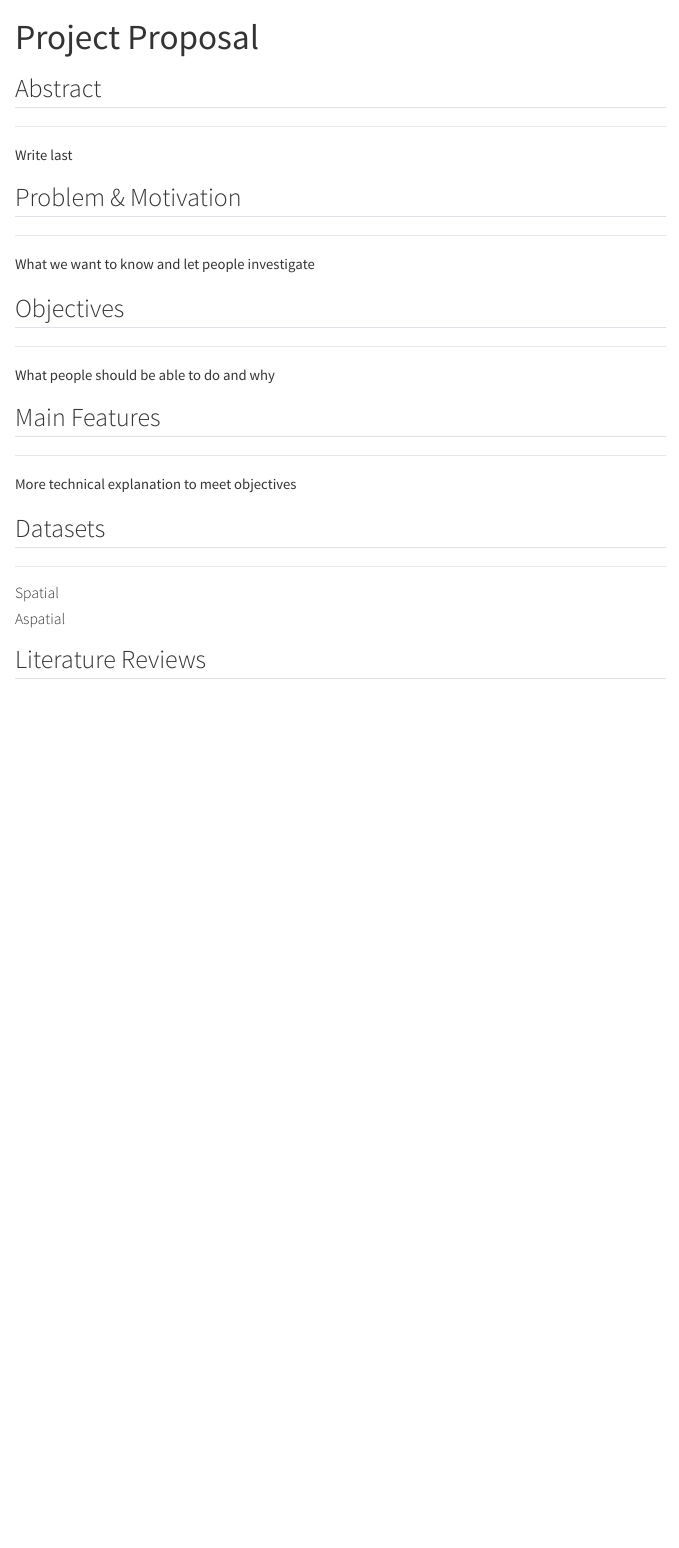
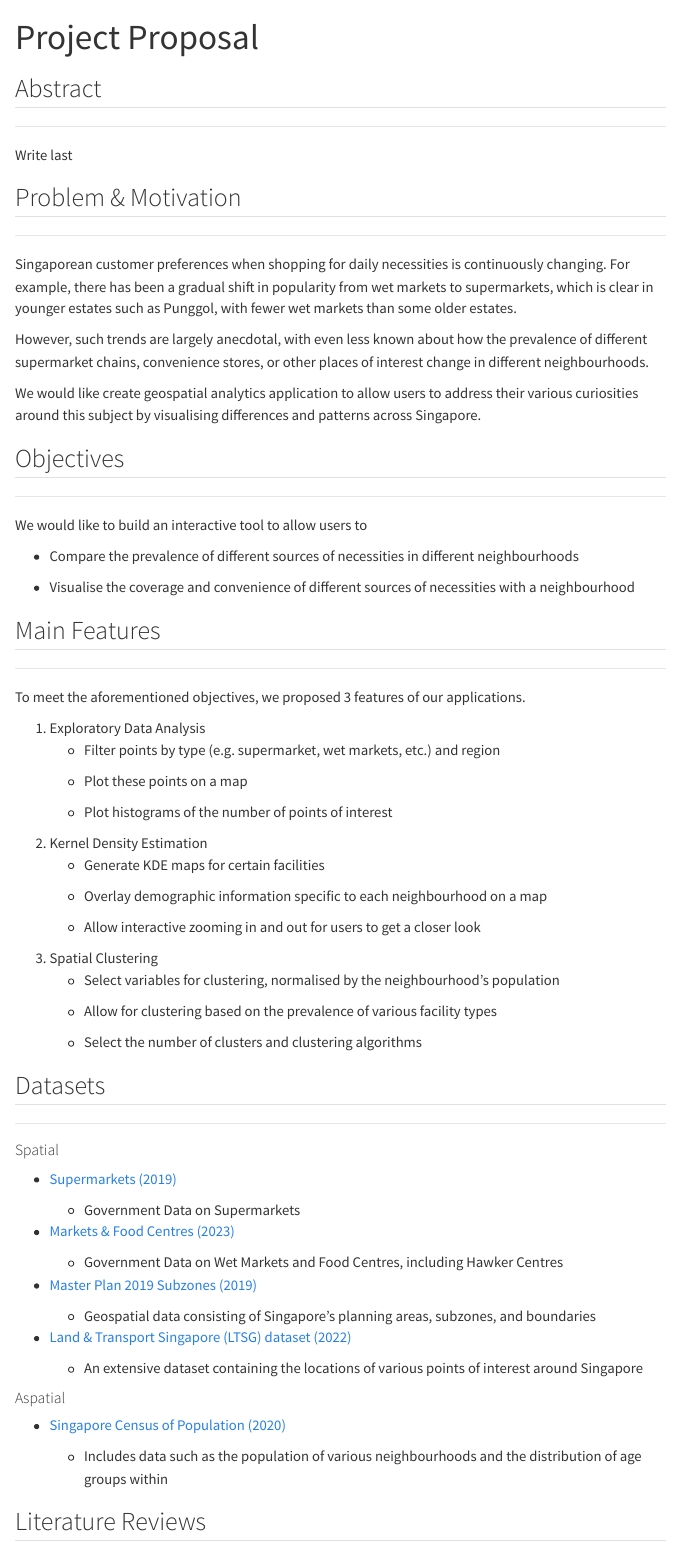
Before and after one commit to mehtho/G1T7-GAA, a Quarto document (index.qmd): the page in a window 1100 px wide, from its top. Rendered offline with R 4.5, knitr and Pandoc in place of Quarto, with nearby package versions; menus at the side of the page are left out.

Commit message:
Some proposal writeups

```diff
--- a/index.qmd
+++ b/index.qmd
@@ -12,19 +12,46 @@ Write last
 
 ------------------------------------------------------------------------
 
-What we want to know and let people investigate
+Singaporean customer preferences when shopping for daily necessities is continuously changing. For example, there has been a gradual shift in popularity from wet markets to supermarkets, which is clear in younger estates such as Punggol, with fewer wet markets than some older estates.
+
+However, such trends are largely anecdotal, with even less known about how the prevalence of different supermarket chains, convenience stores, or other places of interest change in different neighbourhoods.
+
+We would like create geospatial analytics application to allow users to address their various curiosities around this subject by visualising differences and patterns across Singapore.
 
 ## Objectives
 
 ------------------------------------------------------------------------
 
-What people should be able to do and why
+We would like to build an interactive tool to allow users to
+
+-   Compare the prevalence of different sources of necessities in different neighbourhoods
+
+-   Visualise the coverage and convenience of different sources of necessities with a neighbourhood
 
 ## Main Features
 
 ------------------------------------------------------------------------
 
-More technical explanation to meet objectives
+To meet the aforementioned objectives, we proposed 3 features of our applications.
+
+1.  Exploratory Data Analysis
+    -   Filter points by type (e.g. supermarket, wet markets, etc.) and region
+
+    -   Plot these points on a map
+
+    -   Plot histograms of the number of points of interest
+2.  Kernel Density Estimation
+    -   Generate KDE maps for certain facilities
+
+    -   Overlay demographic information specific to each neighbourhood on a map
+
+    -   Allow interactive zooming in and out for users to get a closer look
+3.  Spatial Clustering
+    -   Select variables for clustering, normalised by the neighbourhood's population
+
+    -   Allow for clustering based on the prevalence of various facility types
+
+    -   Select the number of clusters and clustering algorithms
 
 ## Datasets
 
@@ -32,7 +59,27 @@ More technical explanation to meet objectives
 
 #### Spatial
 
+-   [Supermarkets (2019)](https://beta.data.gov.sg/datasets/d_8a77ee0446716b2ce475a587004afc73/view)
+
+    -   Government Data on Supermarkets
+
+-   [Markets & Food Centres (2023)](https://beta.data.gov.sg/collections/1389/datasets/d_b5f8a5a4584b6e537c0ab81a48ca3497/view)
+
+    -   Government Data on Wet Markets and Food Centres, including Hawker Centres
+
+-   [Master Plan 2019 Subzones (2019)](https://beta.data.gov.sg/datasets/d_0900fdcfdb4666fe2a630f37a532fc06/view)
+
+    -   Geospatial data consisting of Singapore's planning areas, subzones, and boundaries
+
+-   [Land & Transport Singapore (LTSG) dataset (2022)](https://github.com/BlueSkyLT/siteselect_sg/tree/main)
+
+    -   An extensive dataset containing the locations of various points of interest around Singapore
+
 #### Aspatial
+
+-   [Singapore Census of Population (2020)](https://www.singstat.gov.sg/-/media/files/publications/cop2020/sr2/excel/t88-91.ashx)
+
+    -   Includes data such as the population of various neighbourhoods and the distribution of age groups within
 
 ## Literature Reviews
 
```
Also changed, not shown: 2 other files.
